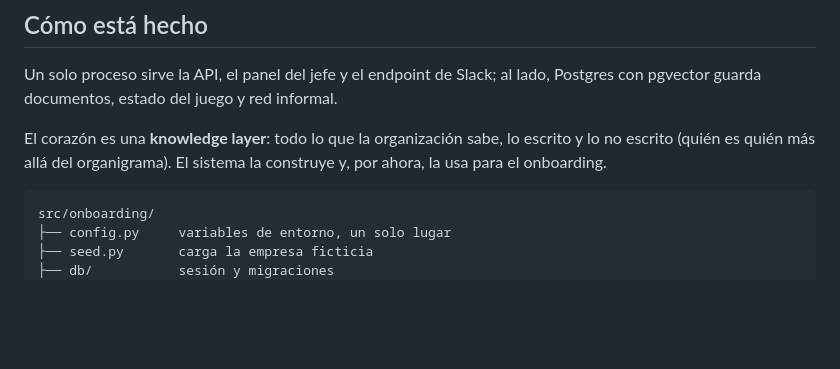
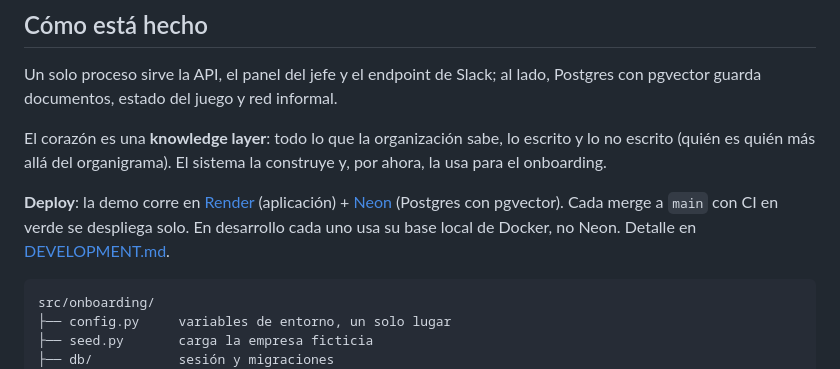
Before and after one commit to eruann/IAA-2026-onboarding-con-agentes, a Markdown page: README.md, the part around the change. Rendered like a GitHub page; blank space fills up the shorter version.

````diff
--- a/README.md
+++ b/README.md
@@ -72,6 +72,11 @@ El corazón es una **knowledge layer**: todo lo que la organización sabe, lo
 escrito y lo no escrito (quién es quién más allá del organigrama). El sistema la
 construye y, por ahora, la usa para el onboarding.
 
+**Deploy**: la demo corre en [Render](https://render.com) (aplicación) +
+[Neon](https://neon.tech) (Postgres con pgvector). Cada merge a `main` con CI en
+verde se despliega solo. En desarrollo cada uno usa su base local de Docker, no
+Neon. Detalle en [DEVELOPMENT.md](DEVELOPMENT.md#entornos-dónde-corre-cada-cosa).
+
 ```
 src/onboarding/
 ├── config.py     variables de entorno, un solo lugar
````
Also changed, not shown: DEVELOPMENT.md (+31 -1 lines).
